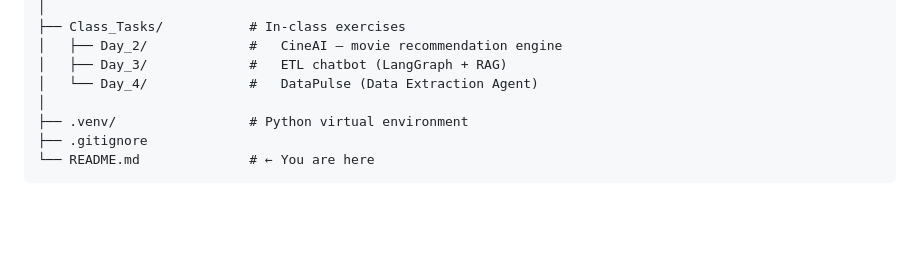
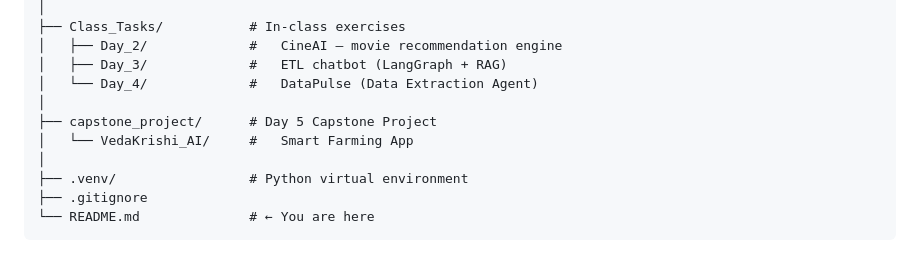
Before and after one commit to itslaks/GEN_AI_TASKS, a Markdown page: README.md, the part around one of its changes. Drawn GitHub-style; blank space fills up the shorter version.

Commit message:
added capstone project

```diff
--- a/README.md
+++ b/README.md
@@ -29,6 +29,9 @@ GEN_AI/
 │   ├── Day_2/             #   CineAI — movie recommendation engine
 │   ├── Day_3/             #   ETL chatbot (LangGraph + RAG)
 │   └── Day_4/             #   DataPulse (Data Extraction Agent)
+│
+├── capstone_project/      # Day 5 Capstone Project
+│   └── VedaKrishi_AI/     #   Smart Farming App
 │
 ├── .venv/                 # Python virtual environment
 ├── .gitignore
```
Also changed, not shown: other parts of README.md (+2 -2 lines).
